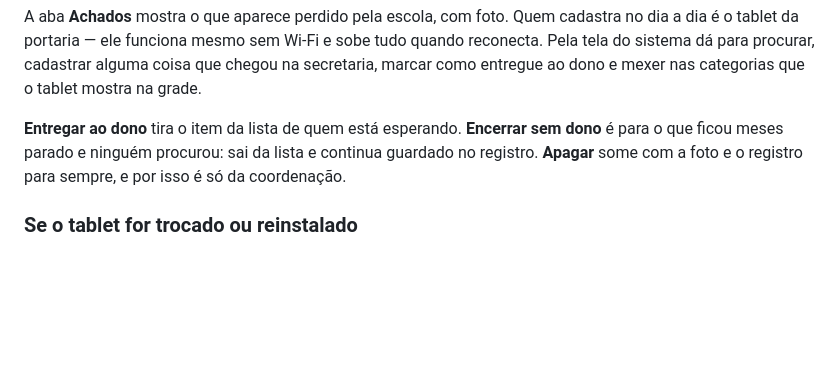
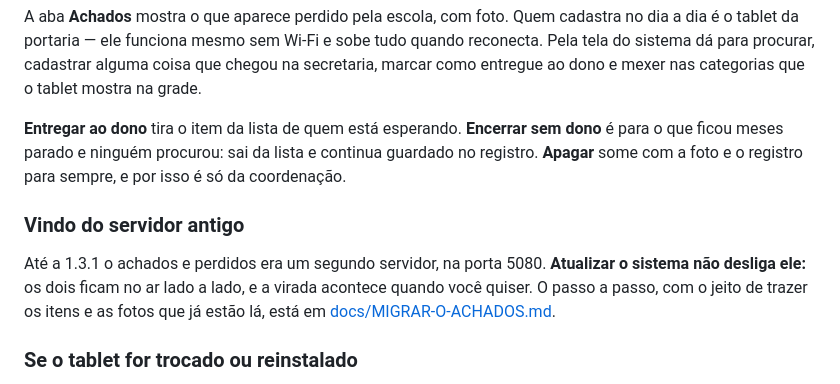
Before and after one commit to gabrielrosas28/Sistema-Gestao, a Markdown page: LEIA-ME.md, the part around the change. GitHub-like rendering; blank space fills up the shorter version.

```diff
--- a/LEIA-ME.md
+++ b/LEIA-ME.md
@@ -217,6 +217,14 @@ dono** é para o que ficou meses parado e ninguém procurou: sai da lista e
 continua guardado no registro. **Apagar** some com a foto e o registro para
 sempre, e por isso é só da coordenação.
 
+### Vindo do servidor antigo
+
+Até a 1.3.1 o achados e perdidos era um segundo servidor, na porta 5080.
+**Atualizar o sistema não desliga ele:** os dois ficam no ar lado a lado, e a
+virada acontece quando você quiser. O passo a passo, com o jeito de trazer os
+itens e as fotos que já estão lá, está em
+[docs/MIGRAR-O-ACHADOS.md](docs/MIGRAR-O-ACHADOS.md).
+
 ### Se o tablet for trocado ou reinstalado
 
 Em **Ajustes → Tablet da portaria** está a chave que o aparelho usa para se
```
Also changed, not shown: docs/MIGRAR-O-ACHADOS.md (added, +141 -0 lines).
